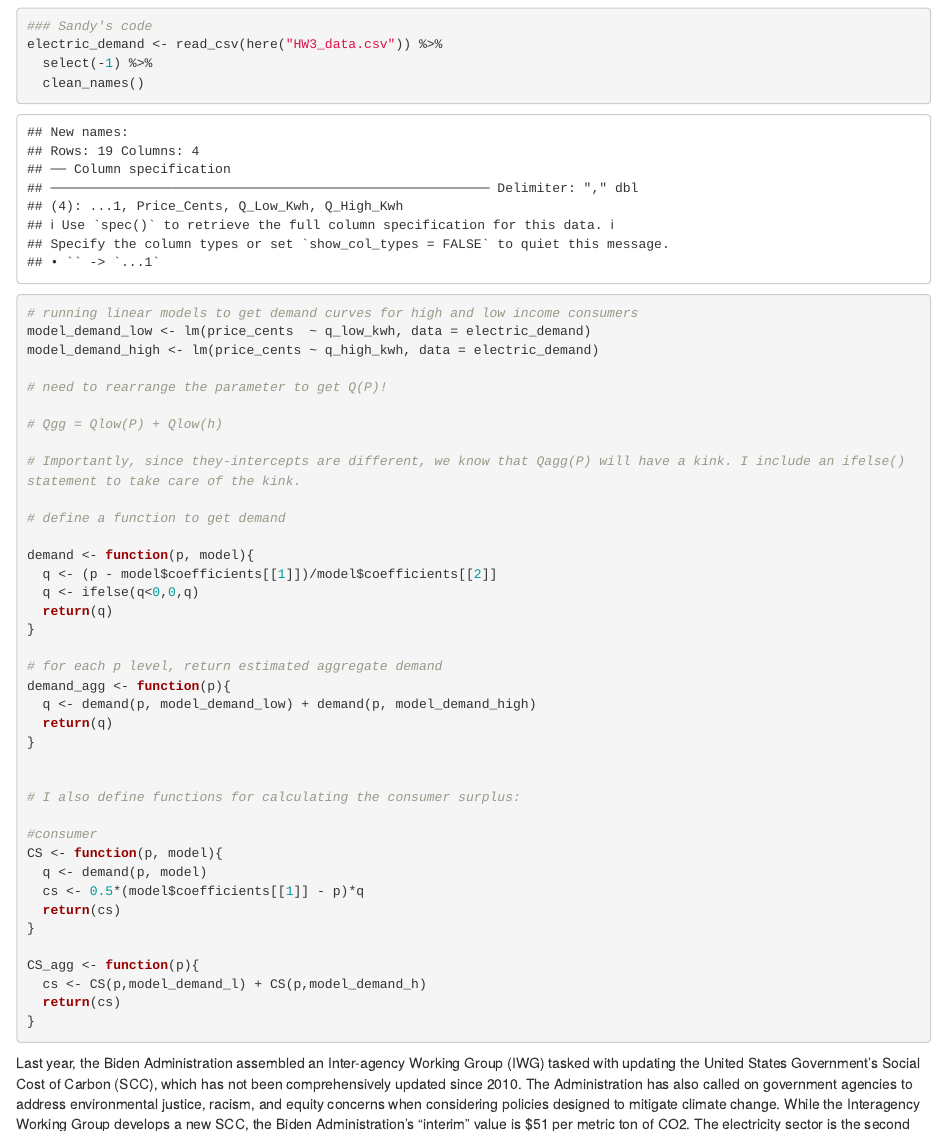
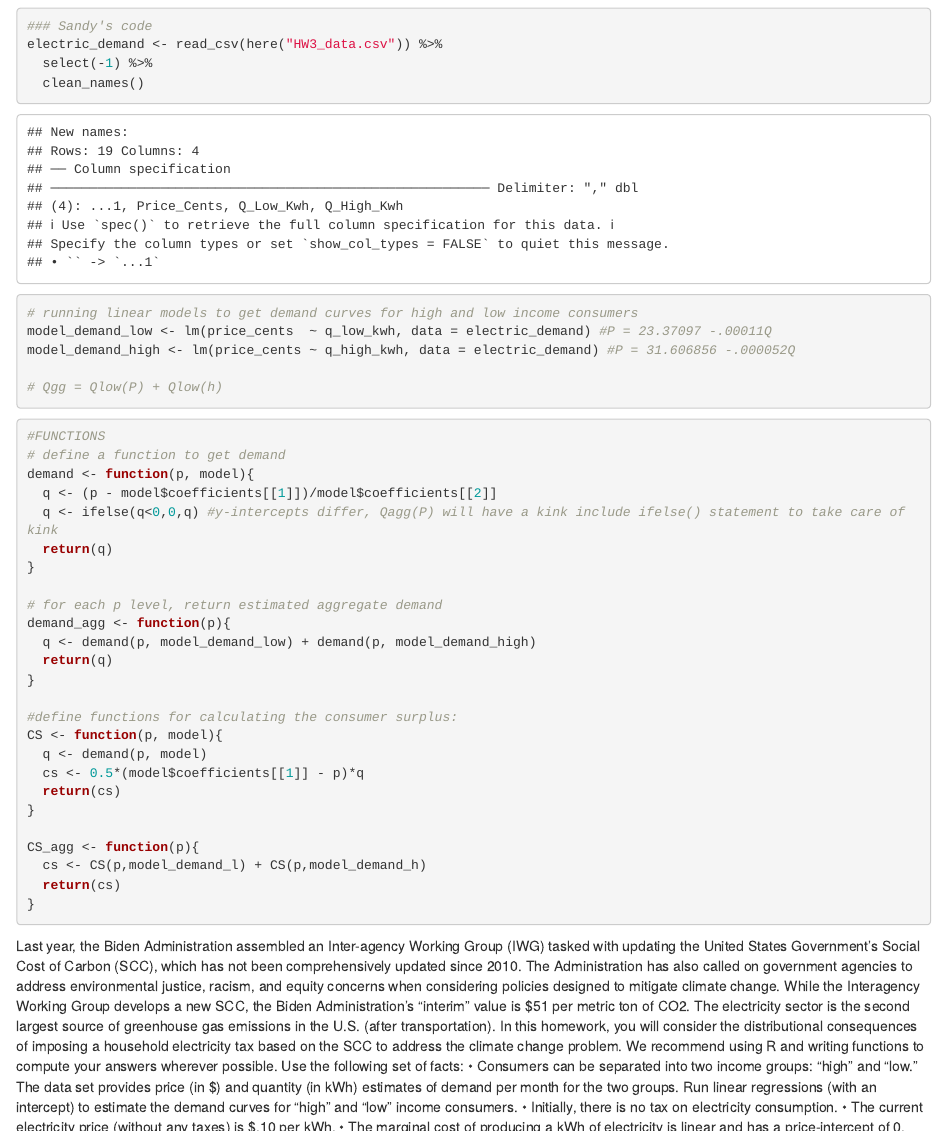
Before and after one commit to sdlam/ESM204_HW3, an R Markdown document (ESM204_HW3.Rmd): the page in a window 1100 px wide, from 120 px down, and a second part further down, joined at a grey line. Rendered offline with R 4.5, knitr and Pandoc, with nearby package versions; column names are cleaned by a stand-in for the janitor package.

Commit message:
q4 started

````diff
--- a/ESM204_HW3.Rmd
+++ b/ESM204_HW3.Rmd
@@ -21,20 +21,18 @@ electric_demand <- read_csv(here("HW3_data.csv")) %>%
   clean_names()
 
 # running linear models to get demand curves for high and low income consumers
-model_demand_low <- lm(price_cents  ~ q_low_kwh, data = electric_demand)
-model_demand_high <- lm(price_cents ~ q_high_kwh, data = electric_demand)
-
-# need to rearrange the parameter to get Q(P)!
+model_demand_low <- lm(price_cents  ~ q_low_kwh, data = electric_demand) #P = 23.37097 -.00011Q
+model_demand_high <- lm(price_cents ~ q_high_kwh, data = electric_demand) #P = 31.606856 -.000052Q
 
 # Qgg = Qlow(P) + Qlow(h)
+```
 
-# Importantly, since they-intercepts are different, we know that Qagg(P) will have a kink. I include an ifelse() statement to take care of the kink.
-
+```{r}
+#FUNCTIONS
 # define a function to get demand
-
 demand <- function(p, model){
   q <- (p - model$coefficients[[1]])/model$coefficients[[2]]
-  q <- ifelse(q<0,0,q)
+  q <- ifelse(q<0,0,q) #y-intercepts differ, Qagg(P) will have a kink include ifelse() statement to take care of kink
   return(q)
 }
 
@@ -44,10 +42,7 @@ demand_agg <- function(p){
   return(q)
 }
 
-
-# I also define functions for calculating the consumer surplus:
-
-#consumer
+#define functions for calculating the consumer surplus:
 CS <- function(p, model){
   q <- demand(p, model)
   cs <- 0.5*(model$coefficients[[1]] - p)*q
@@ -118,6 +113,20 @@ be the effects of this tax on:
 (f) Total environmental damage
 (g) Total tax revenue generated
 
+Based on the interim SCC the optimal electricity tax is *1.97* cents/kWh
+(a) This tax decreases the amount of electricity produced and consumed.
+(b) The price of electricity increases by the amount of the tax, 1.97 cents/kWh
+(c) Overall welfare of “high” income consumers
+(d) Overall welfare of “low” income consumers
+(e) Power suppliers (i.e., electricity producers)
+(f) Total environmental damage
+(g) Total tax revenue generated
+
+```{r}
+
+```
+
+
 5. Now, assume that all revenue from the electricity tax will be redistributed to the consumers in
 proportion to their pre-tax consumption. For example, if 80% of the electricity was consumed
 by “high” income consumers, then they get 80% of the tax revenue. Additionally, consider the
````
